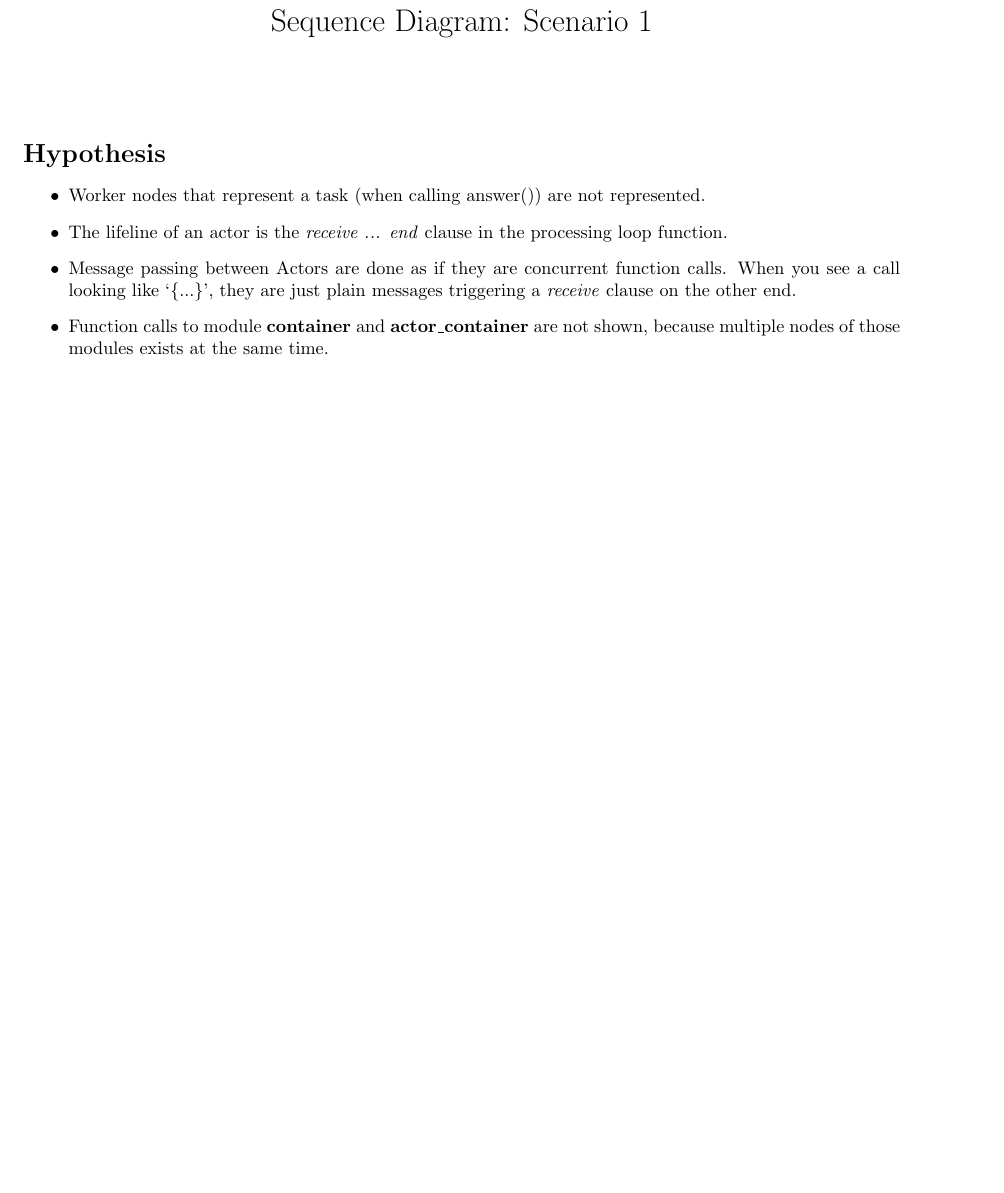
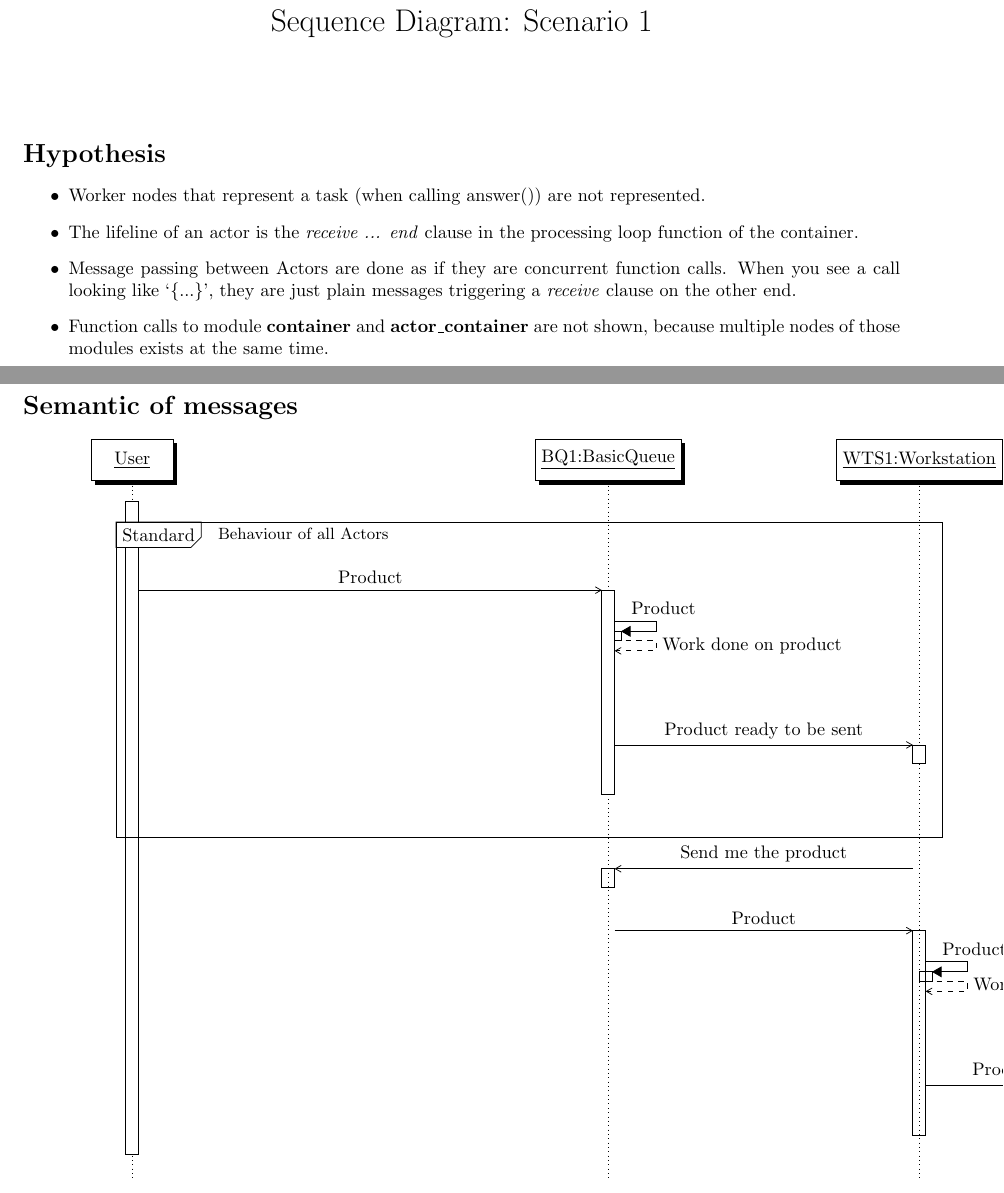
Before and after one commit to Videl/simdr, a LaTeX document (modelisation/doc/uml/scenario_1.en.tex): part of page 1 of 2 before the commit and two parts of pages 1 and 3 of 3 after it, the two joined at a grey line, cut so that both start at the same text, the shorter picture padded with empty space. Compiled offline with pdfLaTeX.

Commit message:
Update with second diagram (semantic)

```diff
--- a/modelisation/doc/uml/scenario_1.en.tex
+++ b/modelisation/doc/uml/scenario_1.en.tex
@@ -20,7 +20,7 @@
 	\item Worker nodes that represent a task (when calling answer()) are not
 	represented.
 	\item The lifeline of an actor is the \textit{receive ... end} clause
-	in the processing loop function.
+	in the processing loop function of the container.
 	\item Message passing between Actors are done as if they are concurrent
 	function calls. When you see a call looking like `\{...\}', they are
 	just plain messages triggering a \textit{receive} clause on the other end.
@@ -113,4 +114,81 @@
 \end{center}
 \end{landscape}
 
+\begin{landscape}
+\section*{Semantic of messages}
+
+\thispagestyle{empty}
+\begin{center}
+	\begin{sequencediagram}
+	\newthread[white]{user}{User}
+	%\tikzstyle {inststyle}+=[bottom color =white, top color=white, rounded corners=3mm]
+	%\newinst[0.1]{mw_consulter}{:PanelConsulter}
+	%\newinst[0.1]{user}{:User}
+	\newinst[7]{actor_bq1}{BQ1:BasicQueue}
+	\newinst[3]{actor_wst1}{WTS1:Workstation}
+	\newinst[3]{supervisor}{SO1:Supervisor}
+	%\newinst[0.1]{mw_planifier}{:PanelPlanifier}
+
+		\begin{sdblock}{Standard}{Behaviour of all Actors}
+			\begin{messcall}
+				{user}
+				{Product}
+				{actor_bq1}
+
+				\begin{callself}
+					{actor_bq1}
+					{
+						Product
+					}
+					{
+						Work done on product
+					}
+				\end{callself}
+				\postlevel
+				\postlevel
+				\begin{messcall}
+					{actor_bq1}
+					{Product ready to be sent}
+					{actor_wst1}
+
+				\end{messcall}
+			\end{messcall}
+		\end{sdblock}
+
+		\begin{messcall}
+		{actor_wst1}
+		{Send me the product}
+		{actor_bq1}
+
+		\end{messcall}
+
+		\begin{messcall}
+			{actor_bq1}
+			{Product}
+			{actor_wst1}
+
+			\begin{callself}
+				{actor_wst1}
+				{
+					Product
+				}
+				{
+					Work done on product
+				}
+			\end{callself}
+
+			\postlevel
+			\postlevel
+			\begin{messcall}
+			{actor_wst1}
+			{Product ready to be sent}
+			{supervisor}
+
+			\end{messcall}
+		\end{messcall}
+
+	\end{sequencediagram}
+\end{center}
+\end{landscape}
+
 \end{document}
```
Also changed, not shown: modelisation/doc/uml/scenario_1.en.tex (1 more changed lines).
